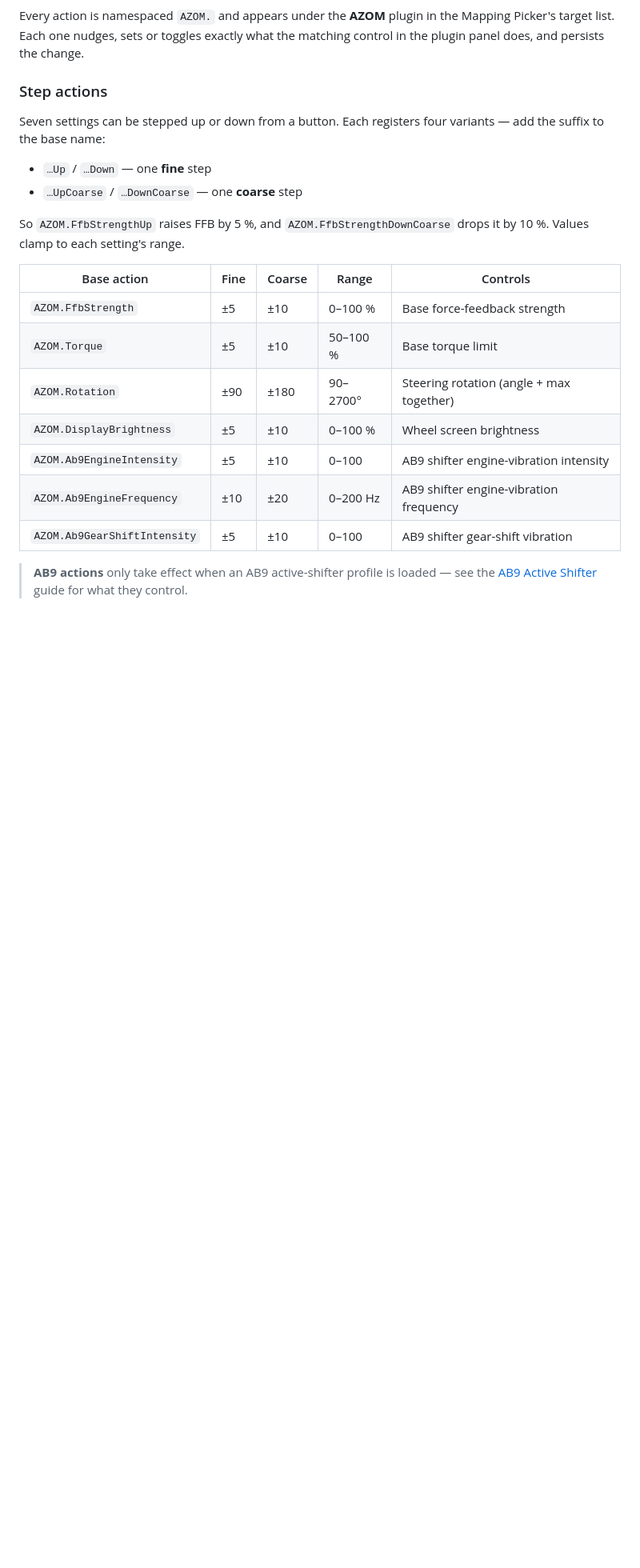
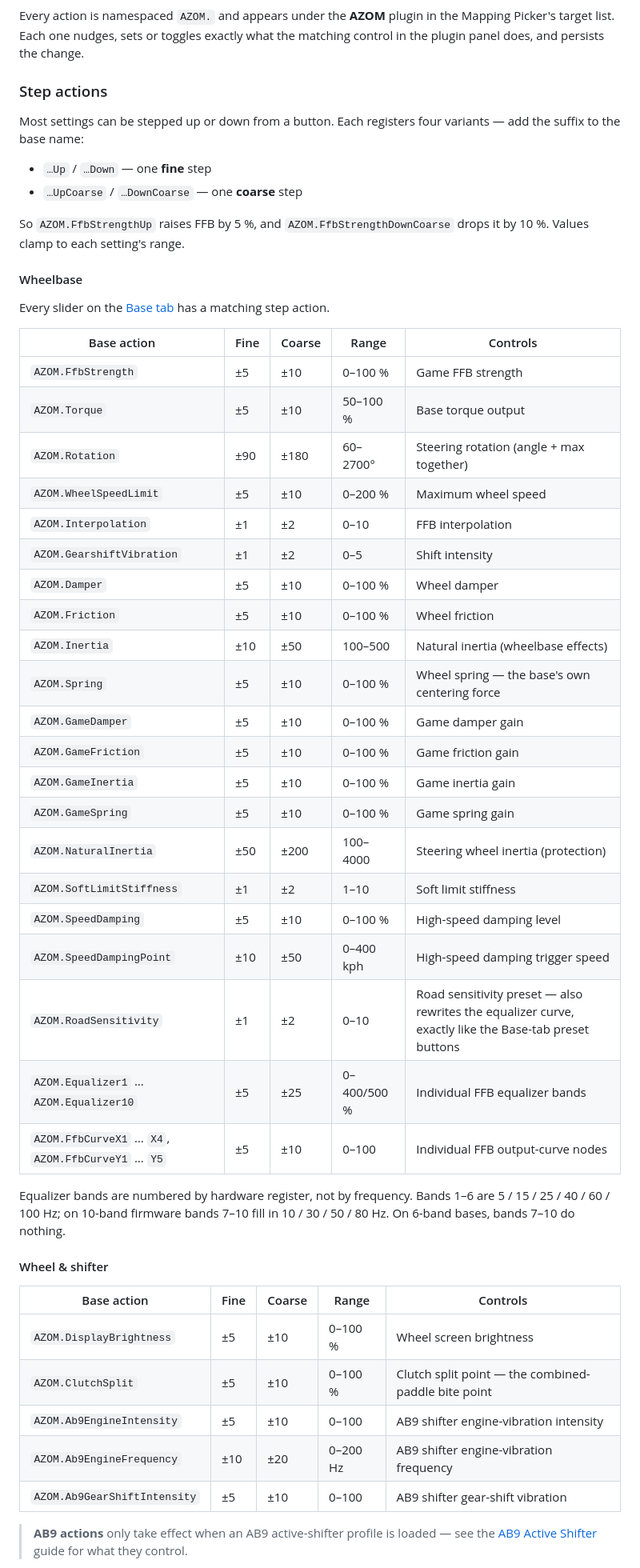
Before and after one commit to giantorth/giant.orth.cc, a Markdown page: site/guides/controls-and-actions.md, the part around one of its changes. Shown at 80% size. GitHub-like rendering; blank space fills up the shorter version.

Commit message:
Add new actions

```diff
--- a/site/guides/controls-and-actions.md
+++ b/site/guides/controls-and-actions.md
@@ -45,7 +46,7 @@ the plugin panel does, and persists the change.
 
 ### Step actions
 
-Seven settings can be stepped up or down from a button. Each registers four variants — add
+Most settings can be stepped up or down from a button. Each registers four variants — add
 the suffix to the base name:
 
 - `…Up` / `…Down` — one **fine** step
@@ -54,12 +55,44 @@ the suffix to the base name:
 So `AZOM.FfbStrengthUp` raises FFB by 5 %, and `AZOM.FfbStrengthDownCoarse` drops it by
 10 %. Values clamp to each setting's range.
 
+#### Wheelbase
+
+Every slider on the [Base tab](/guides/configure-the-wheelbase/) has a matching step action.
+
 | Base action | Fine | Coarse | Range | Controls |
 |---|---|---|---|---|
-| `AZOM.FfbStrength` | ±5 | ±10 | 0–100 % | Base force-feedback strength |
-| `AZOM.Torque` | ±5 | ±10 | 50–100 % | Base torque limit |
-| `AZOM.Rotation` | ±90 | ±180 | 90–2700° | Steering rotation (angle + max together) |
+| `AZOM.FfbStrength` | ±5 | ±10 | 0–100 % | Game FFB strength |
+| `AZOM.Torque` | ±5 | ±10 | 50–100 % | Base torque output |
+| `AZOM.Rotation` | ±90 | ±180 | 60–2700° | Steering rotation (angle + max together) |
+| `AZOM.WheelSpeedLimit` | ±5 | ±10 | 0–200 % | Maximum wheel speed |
+| `AZOM.Interpolation` | ±1 | ±2 | 0–10 | FFB interpolation |
+| `AZOM.GearshiftVibration` | ±1 | ±2 | 0–5 | Shift intensity |
+| `AZOM.Damper` | ±5 | ±10 | 0–100 % | Wheel damper |
+| `AZOM.Friction` | ±5 | ±10 | 0–100 % | Wheel friction |
+| `AZOM.Inertia` | ±10 | ±50 | 100–500 | Natural inertia (wheelbase effects) |
+| `AZOM.Spring` | ±5 | ±10 | 0–100 % | Wheel spring — the base's own centering force |
+| `AZOM.GameDamper` | ±5 | ±10 | 0–100 % | Game damper gain |
+| `AZOM.GameFriction` | ±5 | ±10 | 0–100 % | Game friction gain |
+| `AZOM.GameInertia` | ±5 | ±10 | 0–100 % | Game inertia gain |
+| `AZOM.GameSpring` | ±5 | ±10 | 0–100 % | Game spring gain |
+| `AZOM.NaturalInertia` | ±50 | ±200 | 100–4000 | Steering wheel inertia (protection) |
+| `AZOM.SoftLimitStiffness` | ±1 | ±2 | 1–10 | Soft limit stiffness |
+| `AZOM.SpeedDamping` | ±5 | ±10 | 0–100 % | High-speed damping level |
+| `AZOM.SpeedDampingPoint` | ±10 | ±50 | 0–400 kph | High-speed damping trigger speed |
+| `AZOM.RoadSensitivity` | ±1 | ±2 | 0–10 | Road sensitivity preset — also rewrites the equalizer curve, exactly like the Base-tab preset buttons |
+| `AZOM.Equalizer1` … `AZOM.Equalizer10` | ±5 | ±25 | 0–400/500 % | Individual FFB equalizer bands |
+| `AZOM.FfbCurveX1` … `X4`, `AZOM.FfbCurveY1` … `Y5` | ±5 | ±10 | 0–100 | Individual FFB output-curve nodes |
+
+Equalizer bands are numbered by hardware register, not by frequency. Bands 1–6 are
+5 / 15 / 25 / 40 / 60 / 100 Hz; on 10-band firmware bands 7–10 fill in 10 / 30 / 50 / 80 Hz.
+On 6-band bases, bands 7–10 do nothing.
+
+#### Wheel & shifter
+
+| Base action | Fine | Coarse | Range | Controls |
+|---|---|---|---|---|
 | `AZOM.DisplayBrightness` | ±5 | ±10 | 0–100 % | Wheel screen brightness |
+| `AZOM.ClutchSplit` | ±5 | ±10 | 0–100 % | Clutch split point — the combined-paddle bite point |
 | `AZOM.Ab9EngineIntensity` | ±5 | ±10 | 0–100 | AB9 shifter engine-vibration intensity |
 | `AZOM.Ab9EngineFrequency` | ±10 | ±20 | 0–200 Hz | AB9 shifter engine-vibration frequency |
 | `AZOM.Ab9GearShiftIntensity` | ±5 | ±10 | 0–100 | AB9 shifter gear-shift vibration |
```
Also changed, not shown: other parts of site/guides/controls-and-actions.md (+49 -5 lines), site/guides/configure-the-wheelbase.md (+7 -0 lines).
